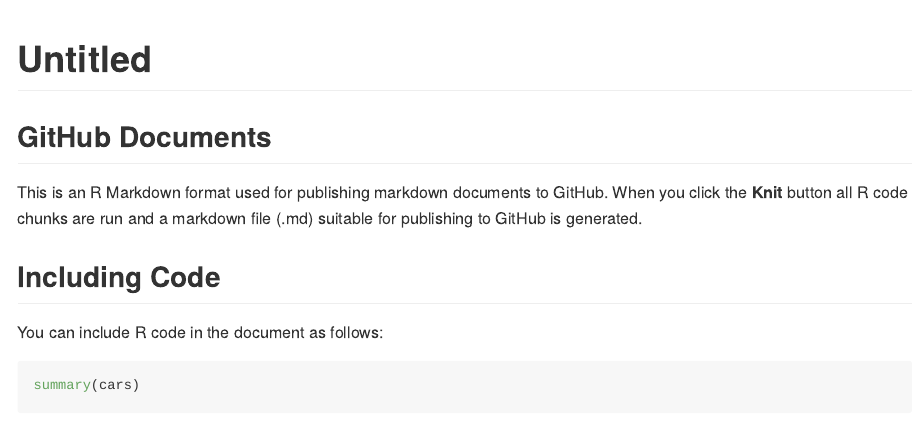
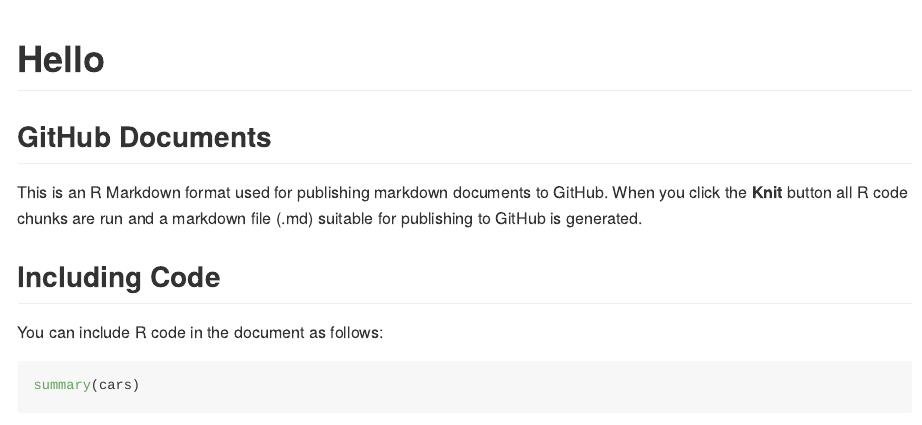
Before and after one commit to Patriciadao/wrangling_project, an R Markdown document (readme.Rmd): the page in a window 1100 px wide, from its top. The pictures show the output file readme.md that the author committed with the source, drawn offline in the style of GitHub.

Commit message:
making new title

```diff
--- a/readme.Rmd
+++ b/readme.Rmd
@@ -1,5 +1,5 @@
 ---
-title: "Untitled"
+title: "Hello"
 output: github_document
 ---
 
```
Also changed, not shown: readme.md.
